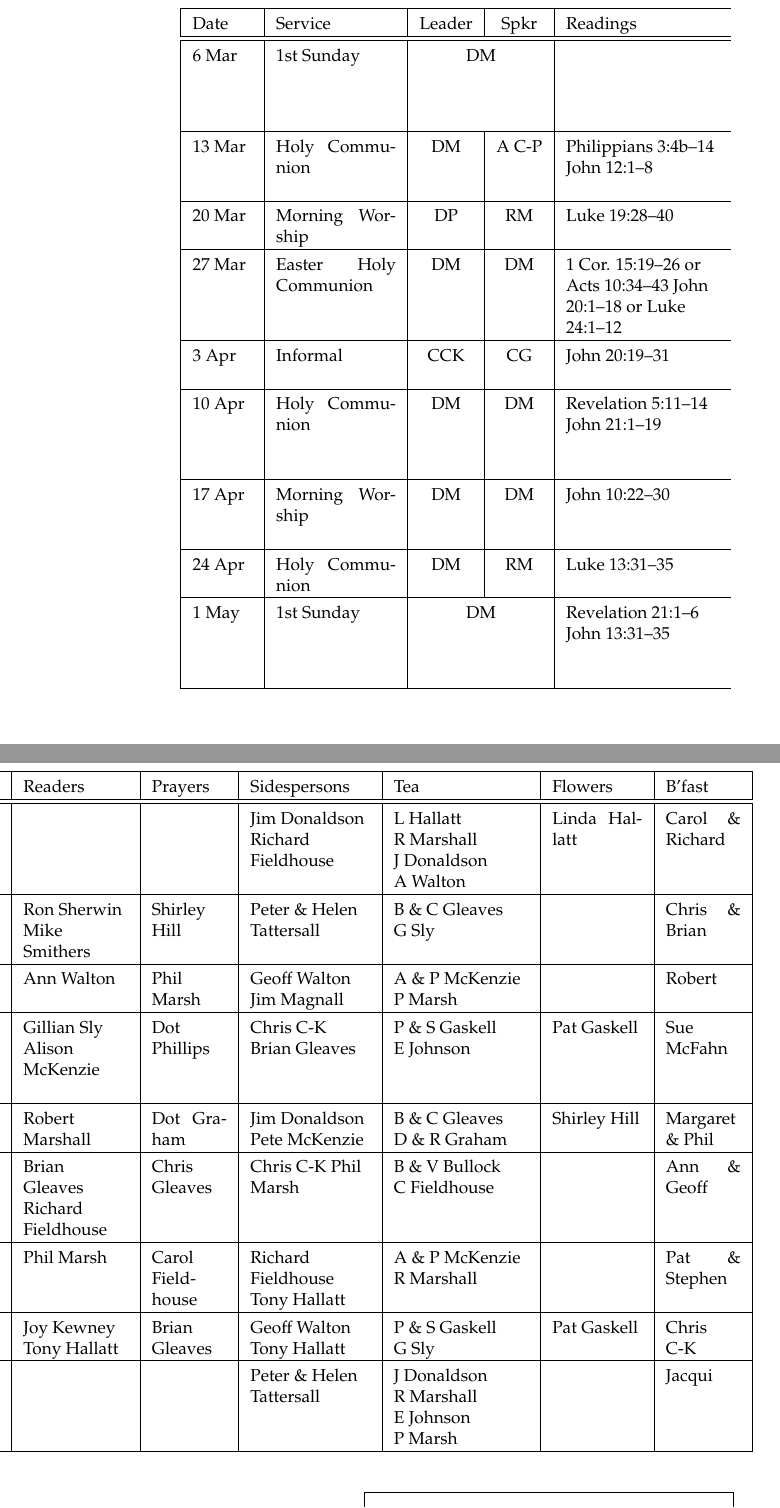
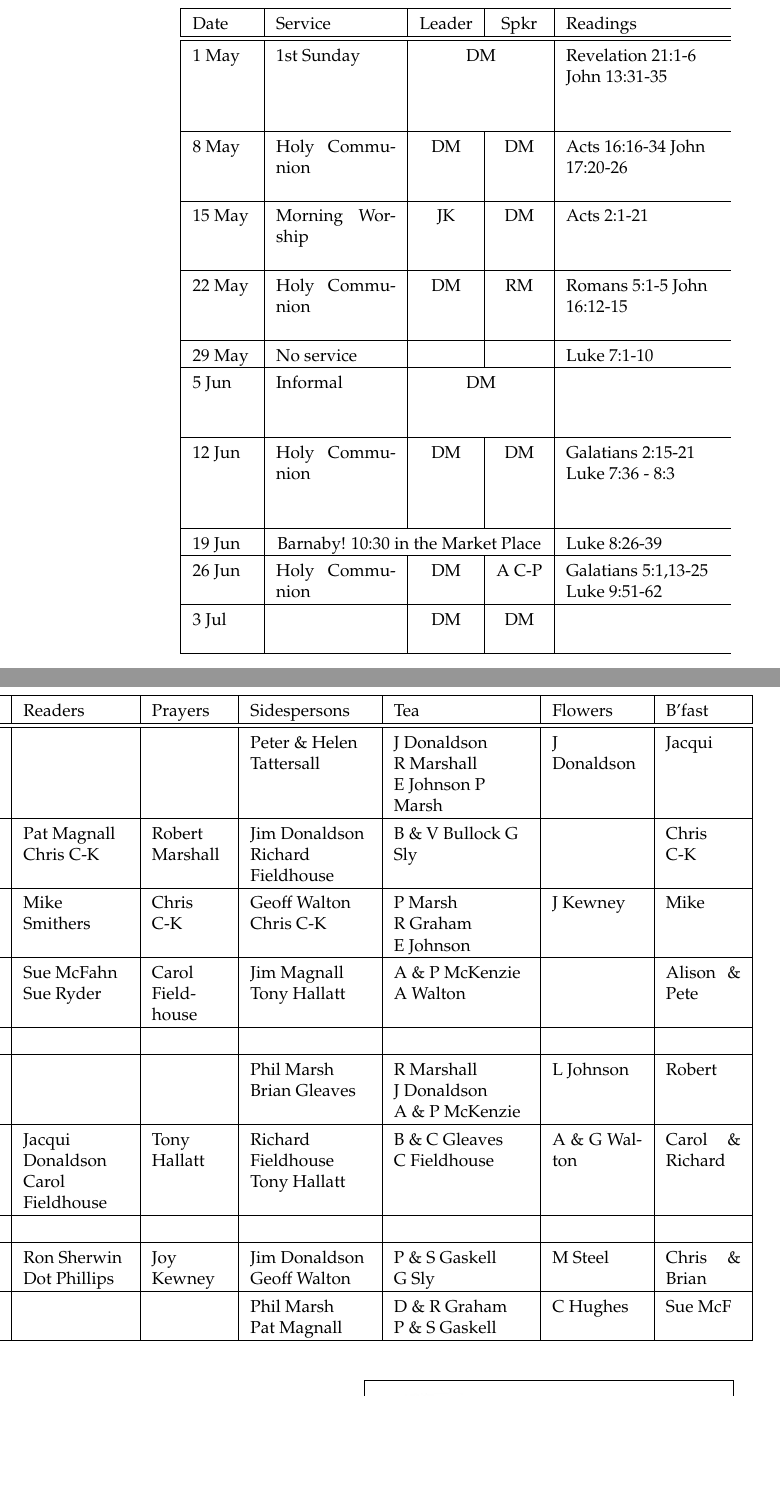
Before and after one commit to RobertAJMarshall/Rotas, a LaTeX document (AllSaintsRota.tex): two parts of the columns of the page, joined at a grey line, cut so that both start at the same text, the shorter picture padded with empty space. Compiled offline with pdfLaTeX.

Commit message:
May-June 2016

```diff
--- a/AllSaintsRota.tex
+++ b/AllSaintsRota.tex
@@ -126,15 +126,16 @@ p{0.05\textwidth}|}\hline %creche
 Sidespersons & %Welcome Team &
  Tea &  Flowers & B'fast   \\ \hline % & Cr\^{e}che
 \hline
-6 Mar & 1st Sunday & \multicolumn{2}{c|}{DM} &   &  &  & Jim Donaldson   Richard Fieldhouse & L Hallatt R~Marshall J~Donaldson A~Walton & Linda Hallatt & Carol \& Richard \\ \hline
-13 Mar & Holy Communion & DM & A C-P & Philippians 3:4b--14 John 12:1--8 & Ron Sherwin Mike Smithers & Shirley Hill & Peter \& Helen Tattersall &   B \& C Gleaves  G~Sly &   & Chris \& Brian \\ \hline
-20 Mar & Morning Worship & DP & RM & Luke 19:28--40 & Ann Walton & Phil Marsh & Geoff Walton Jim Magnall &  A \& P McKenzie P Marsh &   & Robert \\ \hline
-27 Mar & Easter Holy Communion & DM & DM & 1 Cor. 15:19--26 or Acts 10:34--43 John 20:1--18 or Luke 24:1--12  & Gillian Sly Alison McKenzie & Dot Phillips & Chris C-K Brian Gleaves  & P~\&~S~Gaskell E~Johnson & Pat Gaskell & Sue McFahn \\ \hline
-3 Apr & Informal & CCK & CG & John 20:19--31 & Robert Marshall & Dot Graham & Jim Donaldson Pete McKenzie & B \& C Gleaves D~\&~R Graham   & Shirley Hill & Margaret \& Phil \\ \hline
-10 Apr & Holy Communion & DM & DM & Revelation 5:11--14 John 21:1--19  & Brian Gleaves Richard Fieldhouse & Chris Gleaves & Chris C-K   Phil Marsh &   B \& V Bullock C~Fieldhouse  &   & Ann \& Geoff \\ \hline
-17 Apr & Morning Worship & DM & DM & John 10:22--30  & Phil Marsh & Carol Fieldhouse & Richard Fieldhouse Tony Hallatt &  A \& P McKenzie R Marshall  &  & Pat \& Stephen \\ \hline
-24 Apr & Holy Communion & DM & RM & Luke 13:31--35 &  Joy Kewney Tony Hallatt & Brian Gleaves & Geoff Walton Tony Hallatt & P \& S Gaskell G~Sly & Pat Gaskell & Chris C-K \\ \hline
-1 May & 1st Sunday & \multicolumn{2}{c|}{DM} & Revelation 21:1--6 John 13:31--35 &   &  & Peter \& Helen Tattersall  & J Donaldson R~Marshall  E~Johnson P~Marsh &   & Jacqui \\ \hline
+1 May & 1st Sunday & \multicolumn{2}{c|}{DM} & Revelation 21:1-6 John 13:31-35}  &  &  & Peter \& Helen Tattersall  & J Donaldson R~Marshall  E~Johnson P Marsh & J Donaldson & Jacqui \\ \hline
+8 May & Holy Communion & DM & DM & Acts 16:16-34 John 17:20-26 & Pat Magnall Chris C-K  & Robert Marshall & Jim Donaldson   Richard Fieldhouse &   B \& V Bullock G Sly &   & Chris C-K \\ \hline
+15 May & Morning Worship & JK & DM & Acts 2:1-21 & Mike Smithers & Chris C-K & Geoff Walton Chris C-K & P Marsh R~Graham E~Johnson & J Kewney & Mike \\ \hline
+22 May & Holy Communion & DM & RM & Romans 5:1-5 John 16:12-15 & Sue McFahn Sue Ryder & Carol Fieldhouse &  Jim Magnall Tony Hallatt &   A \& P McKenzie A Walton &  & Alison \& Pete \\ \hline
+29 May & No service &   &   & Luke 7:1-10 &  &  &  &  &  &   \\ \hline
+5 Jun & Informal & \multicolumn{2}{c|}{DM } &   &  &  & Phil Marsh Brian Gleaves & R Marshall   J~Donaldson A~\&~P McKenzie   & L Johnson & Robert \\ \hline
+12 Jun & Holy Communion & DM & DM & Galatians 2:15-21 Luke 7:36 - 8:3  & Jacqui Donaldson Carol Fieldhouse & Tony Hallatt & Richard Fieldhouse Tony Hallatt &  B \& C Gleaves C~Fieldhouse & A \& G Walton & Carol \& Richard \\ \hline
+19 Jun & \multicolumn{3}{c|}{Barnaby!  10:30 in the Market Place }   & Luke 8:26-39 &  &  &  &  &  &  \\ \hline
+26 Jun & Holy Communion & DM & \multicolumn{1}{c|}{A C-P} & Galatians 5:1,13-25 Luke 9:51-62  & Ron Sherwin Dot Phillips & Joy Kewney & Jim Donaldson Geoff Walton & P \& S Gaskell G~Sly & M Steel & Chris \& Brian \\ \hline
+3 Jul &  & DM & DM & \multicolumn{1}{l|}{} &  &  & Phil Marsh Pat~Magnall & D \& R Graham P~\&~S~Gaskell  & C Hughes & Sue McF \\ \hline
 \end{tabular}
 
 \label{tab:LABEL}
```
Also changed, not shown: AllSaintsRota.tex (4 more changed lines).
